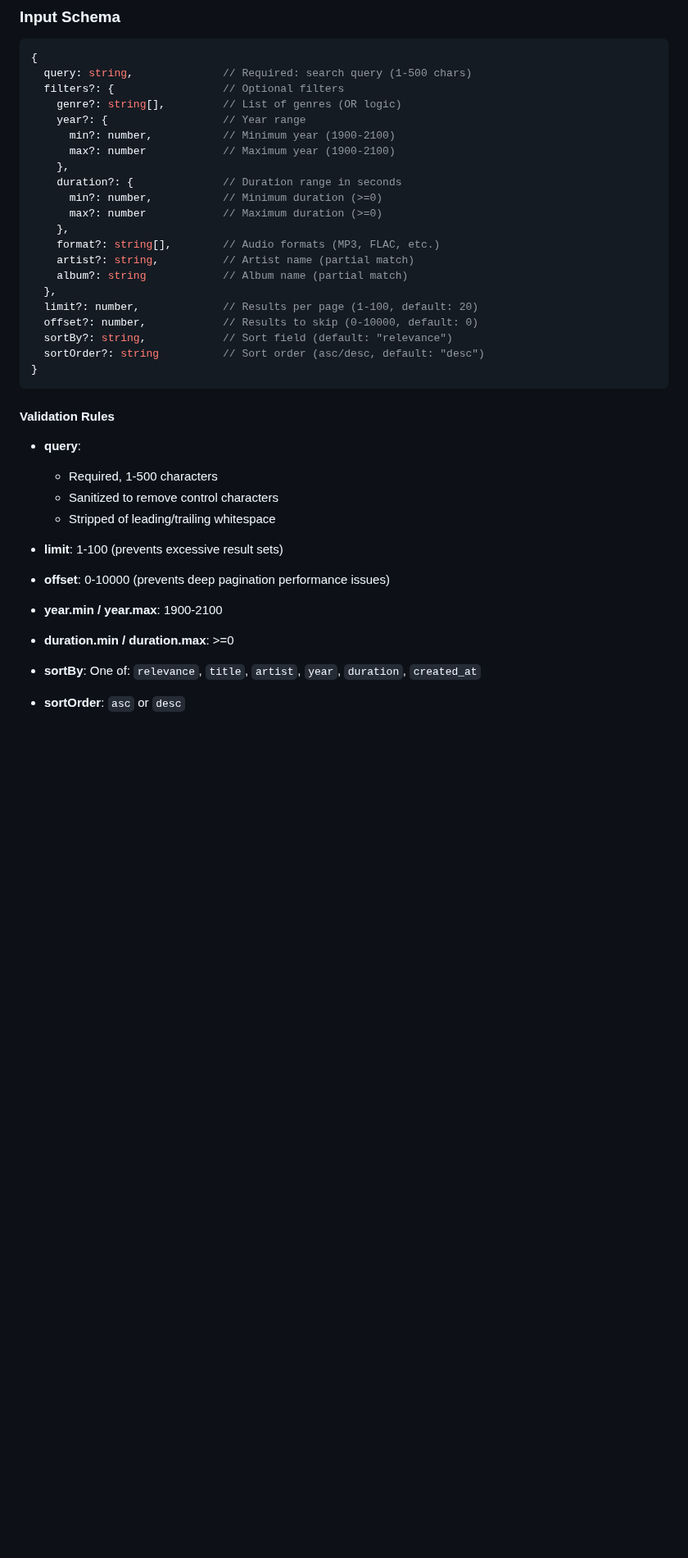
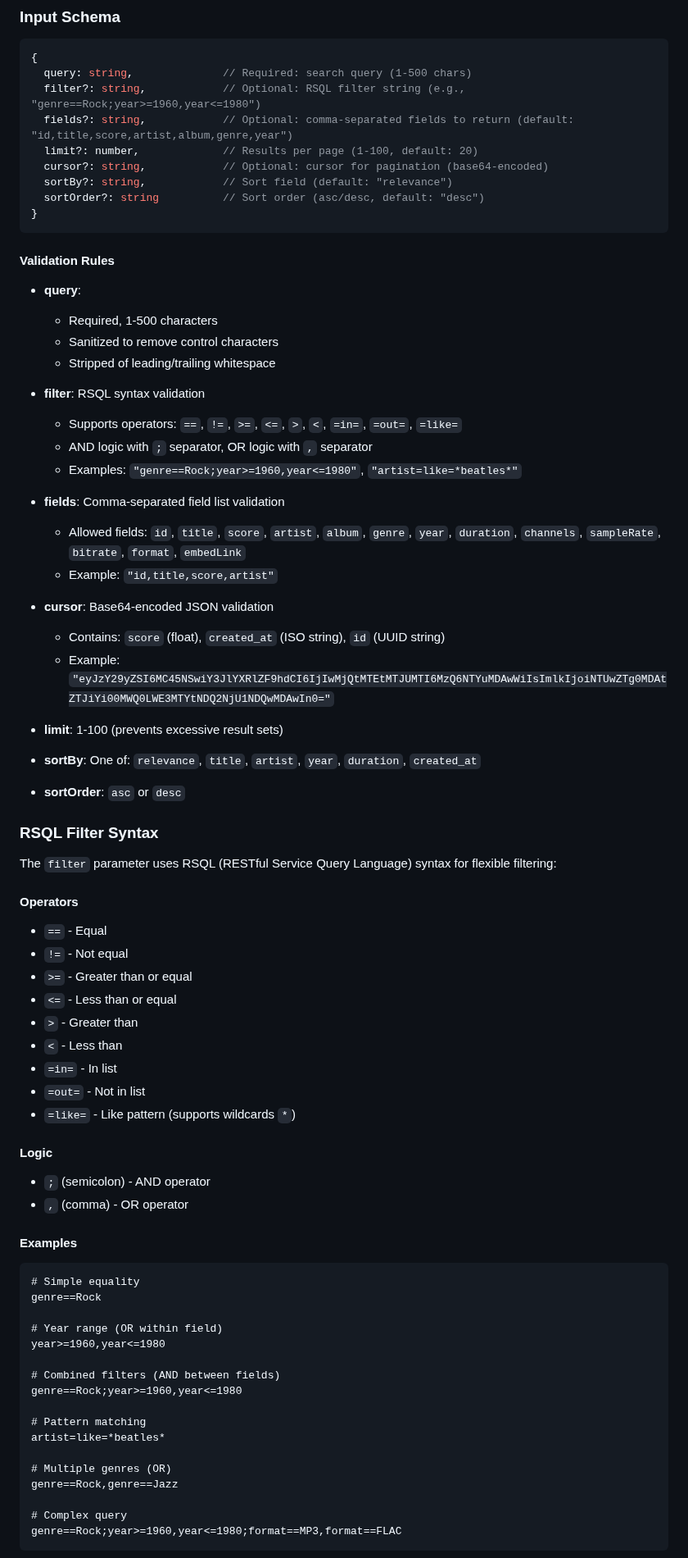
Before and after one commit to DelicateAlchemy/loist-mcp-server, a Markdown page: docs/query-tools-api.md, the part around one of its changes. Shown at 82% size. GitHub-like rendering; blank space fills up the shorter version.

````diff
--- a/docs/query-tools-api.md
+++ b/docs/query-tools-api.md
@@ -143,22 +143,10 @@ Search across all processed audio tracks using full-text search with optional ad
 ```typescript
 {
   query: string,              // Required: search query (1-500 chars)
-  filters?: {                 // Optional filters
-    genre?: string[],         // List of genres (OR logic)
-    year?: {                  // Year range
-      min?: number,           // Minimum year (1900-2100)
-      max?: number            // Maximum year (1900-2100)
-    },
-    duration?: {              // Duration range in seconds
-      min?: number,           // Minimum duration (>=0)
-      max?: number            // Maximum duration (>=0)
-    },
-    format?: string[],        // Audio formats (MP3, FLAC, etc.)
-    artist?: string,          // Artist name (partial match)
-    album?: string            // Album name (partial match)
-  },
+  filter?: string,            // Optional: RSQL filter string (e.g., "genre==Rock;year>=1960,year<=1980")
+  fields?: string,            // Optional: comma-separated fields to return (default: "id,title,score,artist,album,genre,year")
   limit?: number,             // Results per page (1-100, default: 20)
-  offset?: number,            // Results to skip (0-10000, default: 0)
+  cursor?: string,            // Optional: cursor for pagination (base64-encoded)
   sortBy?: string,            // Sort field (default: "relevance")
   sortOrder?: string          // Sort order (asc/desc, default: "desc")
 }
@@ -171,9 +159,60 @@ Search across all processed audio tracks using full-text search with optional ad
   - Sanitized to remove control characters
   - Stripped of leading/trailing whitespace
 
+- **filter**: RSQL syntax validation
+  - Supports operators: `==`, `!=`, `>=`, `<=`, `>`, `<`, `=in=`, `=out=`, `=like=`
+  - AND logic with `;` separator, OR logic with `,` separator
+  - Examples: `"genre==Rock;year>=1960,year<=1980"`, `"artist=like=*beatles*"`
+
+- **fields**: Comma-separated field list validation
+  - Allowed fields: `id`, `title`, `score`, `artist`, `album`, `genre`, `year`, `duration`, `channels`, `sampleRate`, `bitrate`, `format`, `embedLink`
+  - Example: `"id,title,score,artist"`
+
+- **cursor**: Base64-encoded JSON validation
+  - Contains: `score` (float), `created_at` (ISO string), `id` (UUID string)
+  - Example: `"eyJzY29yZSI6MC45NSwiY3JlYXRlZF9hdCI6IjIwMjQtMTEtMTJUMTI6MzQ6NTYuMDAwWiIsImlkIjoiNTUwZTg0MDAtZTJiYi00MWQ0LWE3MTYtNDQ2NjU1NDQwMDAwIn0="`
+
 - **limit**: 1-100 (prevents excessive result sets)
-- **offset**: 0-10000 (prevents deep pagination performance issues)
-- **year.min / year.max**: 1900-2100
-- **duration.min / duration.max**: >=0
 - **sortBy**: One of: `relevance`, `title`, `artist`, `year`, `duration`, `created_at`
 - **sortOrder**: `asc` or `desc`
+
+### RSQL Filter Syntax
+
+The `filter` parameter uses RSQL (RESTful Service Query Language) syntax for flexible filtering:
+
+#### Operators
+- `==` - Equal
+- `!=` - Not equal
+- `>=` - Greater than or equal
+- `<=` - Less than or equal
+- `>` - Greater than
+- `<` - Less than
+- `=in=` - In list
+- `=out=` - Not in list
+- `=like=` - Like pattern (supports wildcards `*`)
+
+#### Logic
+- `;` (semicolon) - AND operator
+- `,` (comma) - OR operator
+
+#### Examples
+```
+# Simple equality
+genre==Rock
+
+# Year range (OR within field)
+year>=1960,year<=1980
+
+# Combined filters (AND between fields)
+genre==Rock;year>=1960,year<=1980
+
+# Pattern matching
+artist=like=*beatles*
+
+# Multiple genres (OR)
+genre==Rock,genre==Jazz
+
+# Complex query
+genre==Rock;year>=1960,year<=1980;format==MP3,format==FLAC
+```
+
````
Also changed, not shown: other parts of docs/query-tools-api.md (+65 -3 lines).
